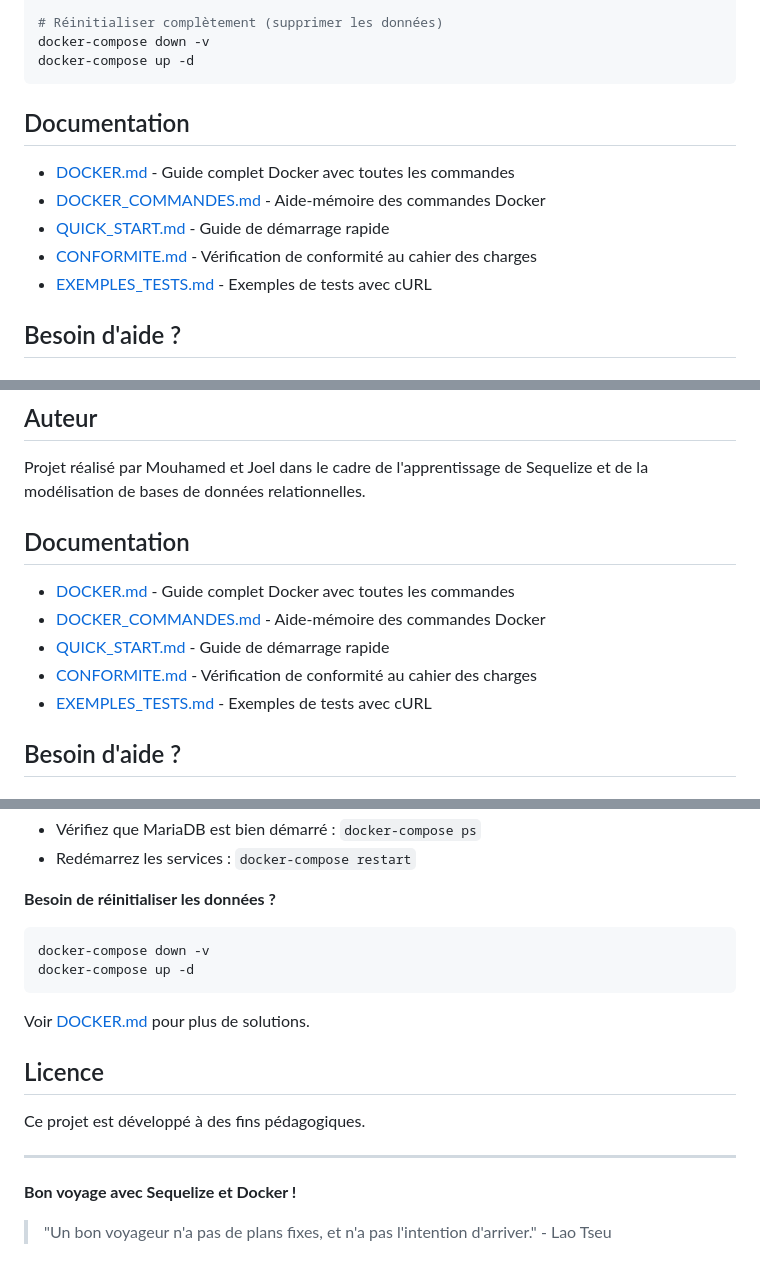
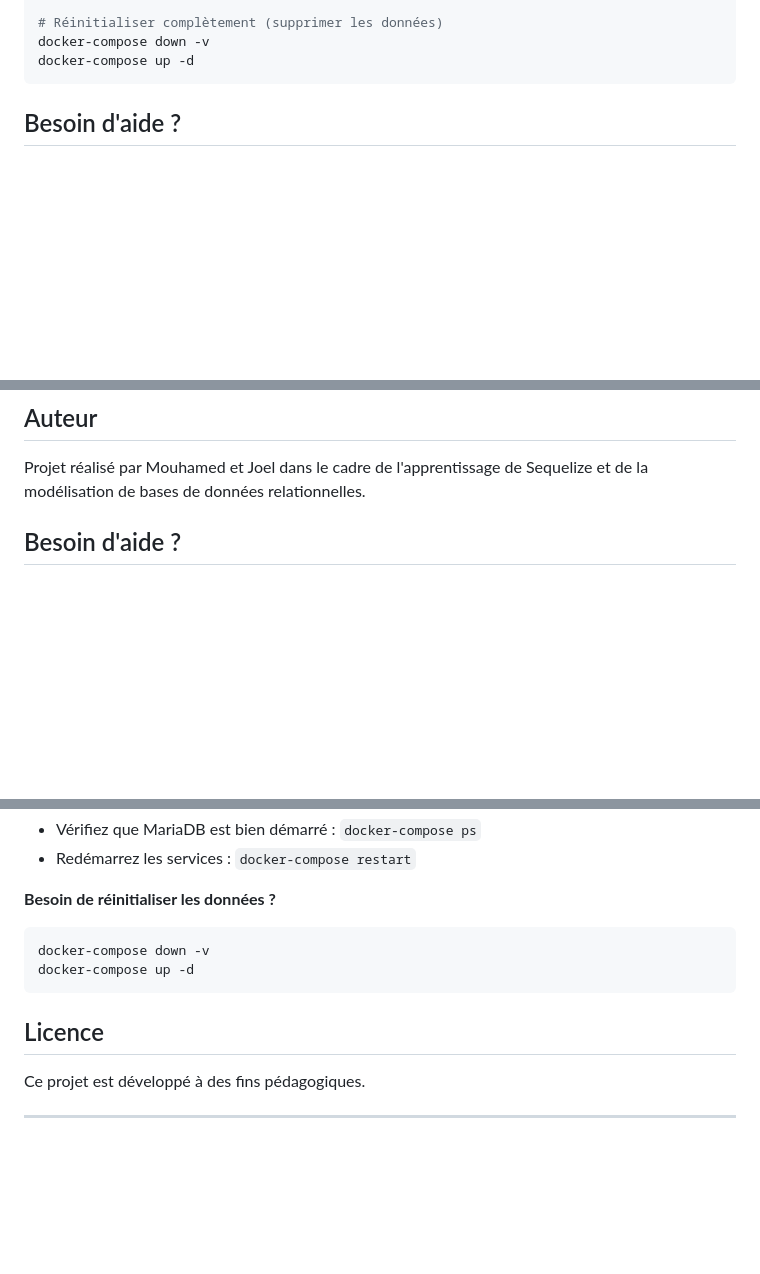
Before and after one commit to Saar45/agence_voyages, a Markdown page: README.md, 3 parts joined by grey strips. GitHub-like rendering; blank space fills up the shorter version.

Commit message:
upd readme

````diff
--- a/README.md
+++ b/README.md
@@ -363,13 +363,6 @@ docker-compose down -v
 docker-compose up -d
 ```
 
-## Documentation
-
-- [DOCKER.md](DOCKER.md) - Guide complet Docker avec toutes les commandes
-- [DOCKER_COMMANDES.md](DOCKER_COMMANDES.md) - Aide-mémoire des commandes Docker
-- [QUICK_START.md](QUICK_START.md) - Guide de démarrage rapide
-- [CONFORMITE.md](CONFORMITE.md) - Vérification de conformité au cahier des charges
-- [EXEMPLES_TESTS.md](EXEMPLES_TESTS.md) - Exemples de tests avec cURL
 
 ## Besoin d'aide ?
 
@@ -405,14 +396,6 @@ Voir [DOCKER.md](DOCKER.md) pour plus de solutions.
 ## Auteur
 
 Projet réalisé par Mouhamed et Joel dans le cadre de l'apprentissage de Sequelize et de la modélisation de bases de données relationnelles.
-
-## Documentation
-
-- [DOCKER.md](DOCKER.md) - Guide complet Docker avec toutes les commandes
-- [DOCKER_COMMANDES.md](DOCKER_COMMANDES.md) - Aide-mémoire des commandes Docker
-- [QUICK_START.md](QUICK_START.md) - Guide de démarrage rapide
-- [CONFORMITE.md](CONFORMITE.md) - Vérification de conformité au cahier des charges
-- [EXEMPLES_TESTS.md](EXEMPLES_TESTS.md) - Exemples de tests avec cURL
 
 ## Besoin d'aide ?
 
@@ -435,14 +418,8 @@ docker-compose down -v
 docker-compose up -d
 ```
 
-Voir [DOCKER.md](DOCKER.md) pour plus de solutions.
-
 ## Licence
 
 Ce projet est développé à des fins pédagogiques.
 
 ---
-
-**Bon voyage avec Sequelize et Docker !**
-
-> "Un bon voyageur n'a pas de plans fixes, et n'a pas l'intention d'arriver." - Lao Tseu
````
Also changed, not shown: other parts of README.md (+0 -2 lines).
